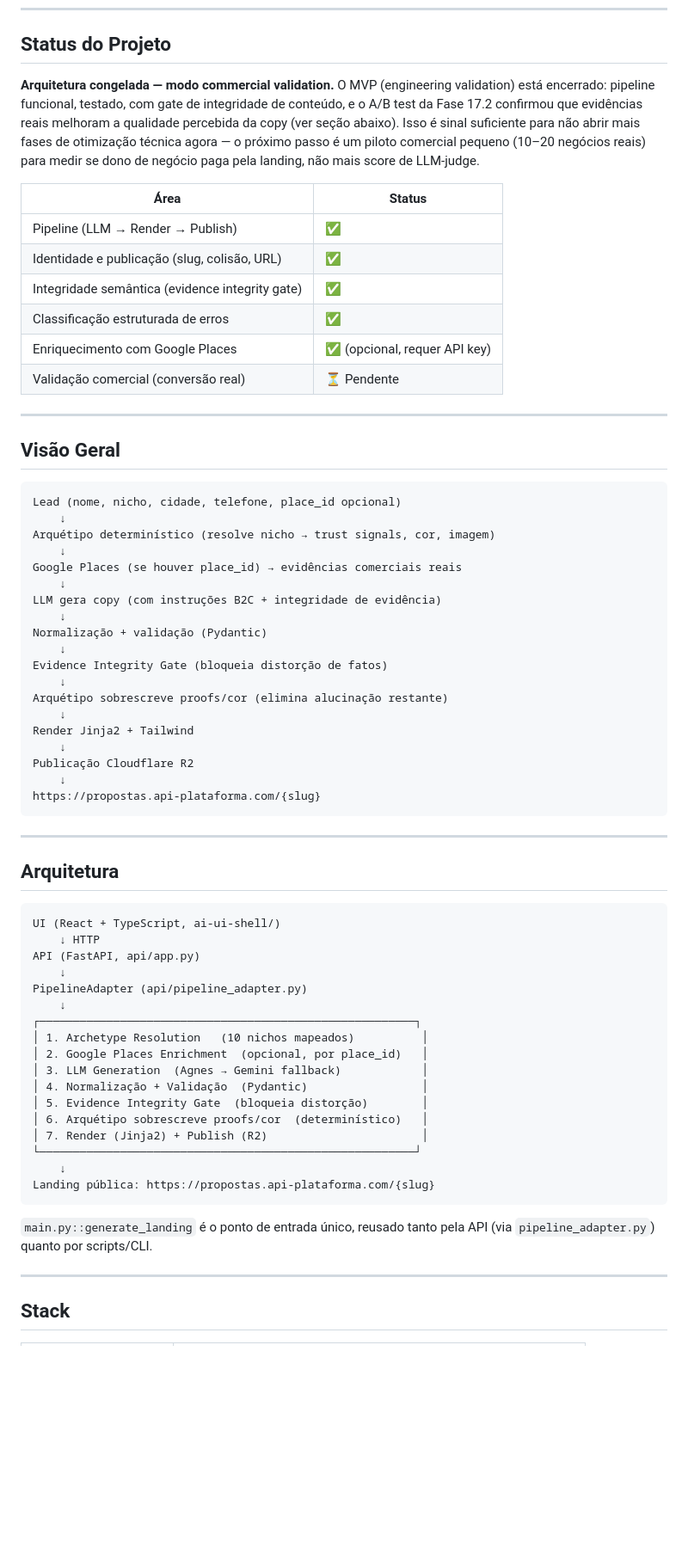
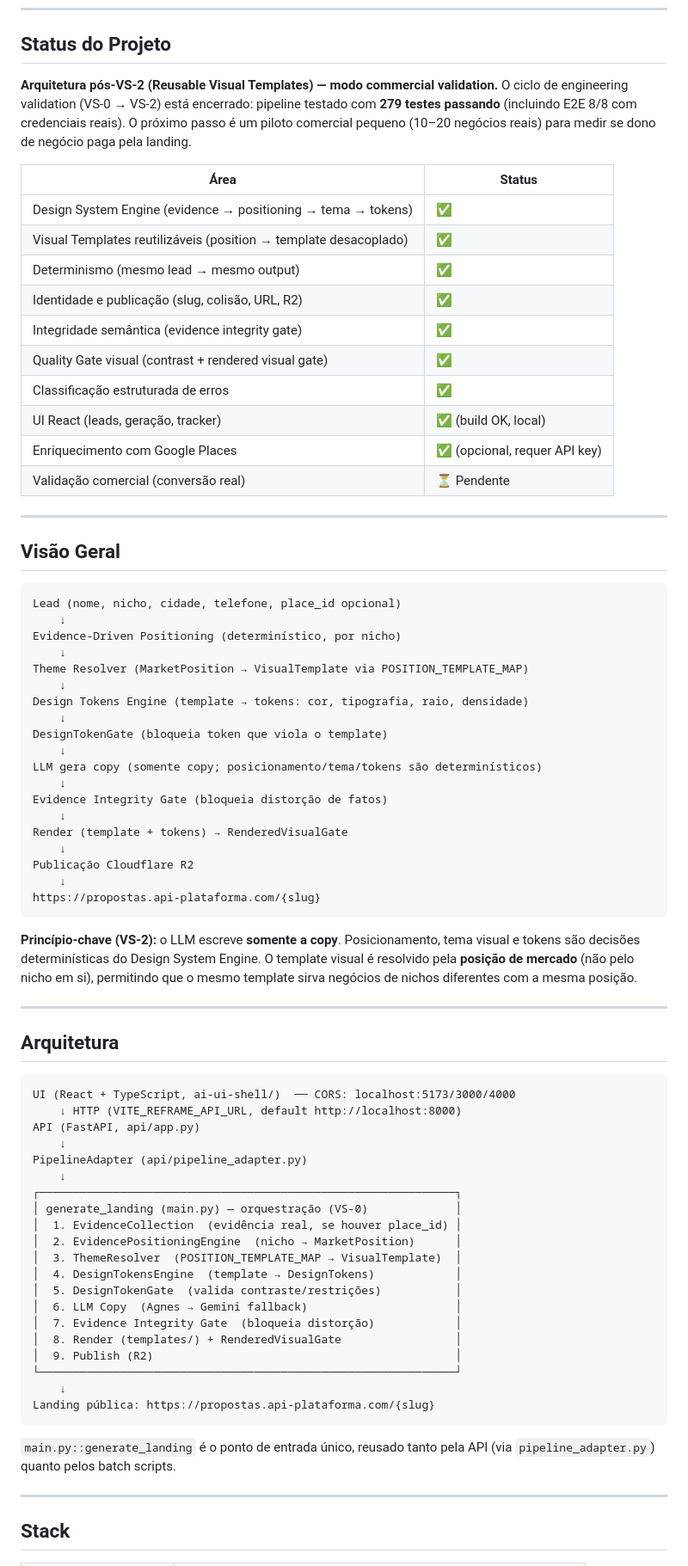
Before and after one commit to ferreiratechnology2025-max/reframe, a Markdown page: README.md, the part around one of its changes. Shown at 86% size. GitHub-like rendering; blank space fills up the shorter version.

````diff
--- a/README.md
+++ b/README.md
@@ -6,14 +6,18 @@ Pipeline automatizado que transforma leads de negócios locais em landing pages
 
 ## Status do Projeto
 
-**Arquitetura congelada — modo commercial validation.** O MVP (engineering validation) está encerrado: pipeline funcional, testado, com gate de integridade de conteúdo, e o A/B test da Fase 17.2 confirmou que evidências reais melhoram a qualidade percebida da copy (ver seção abaixo). Isso é sinal suficiente para não abrir mais fases de otimização técnica agora — o próximo passo é um piloto comercial pequeno (10–20 negócios reais) para medir se dono de negócio paga pela landing, não mais score de LLM-judge.
+**Arquitetura pós-VS-2 (Reusable Visual Templates) — modo commercial validation.** O ciclo de engineering validation (VS-0 → VS-2) está encerrado: pipeline testado com **279 testes passando** (incluindo E2E 8/8 com credenciais reais). O próximo passo é um piloto comercial pequeno (10–20 negócios reais) para medir se dono de negócio paga pela landing.
 
 | Área | Status |
 |---|---|
-| Pipeline (LLM → Render → Publish) | ✅ |
-| Identidade e publicação (slug, colisão, URL) | ✅ |
+| Design System Engine (evidence → positioning → tema → tokens) | ✅ |
+| Visual Templates reutilizáveis (position → template desacoplado) | ✅ |
+| Determinismo (mesmo lead → mesmo output) | ✅ |
+| Identidade e publicação (slug, colisão, URL, R2) | ✅ |
 | Integridade semântica (evidence integrity gate) | ✅ |
+| Quality Gate visual (contrast + rendered visual gate) | ✅ |
 | Classificação estruturada de erros | ✅ |
+| UI React (leads, geração, tracker) | ✅ (build OK, local) |
 | Enriquecimento com Google Places | ✅ (opcional, requer API key) |
 | Validação comercial (conversão real) | ⏳ Pendente |
 
@@ -24,50 +28,55 @@ Pipeline automatizado que transforma leads de negócios locais em landing pages
 ```
 Lead (nome, nicho, cidade, telefone, place_id opcional)
     ↓
-Arquétipo determinístico (resolve nicho → trust signals, cor, imagem)
+Evidence-Driven Positioning (determinístico, por nicho)
     ↓
-Google Places (se houver place_id) → evidências comerciais reais
+Theme Resolver (MarketPosition → VisualTemplate via POSITION_TEMPLATE_MAP)
     ↓
-LLM gera copy (com instruções B2C + integridade de evidência)
+Design Tokens Engine (template → tokens: cor, tipografia, raio, densidade)
     ↓
-Normalização + validação (Pydantic)
+DesignTokenGate (bloqueia token que viola o template)
+    ↓
+LLM gera copy (somente copy; posicionamento/tema/tokens são determinísticos)
     ↓
 Evidence Integrity Gate (bloqueia distorção de fatos)
     ↓
-Arquétipo sobrescreve proofs/cor (elimina alucinação restante)
-    ↓
-Render Jinja2 + Tailwind
+Render (template + tokens) → RenderedVisualGate
     ↓
 Publicação Cloudflare R2
     ↓
 https://propostas.api-plataforma.com/{slug}
 ```
 
+**Princípio-chave (VS-2):** o LLM escreve **somente a copy**. Posicionamento, tema visual e tokens são decisões determinísticas do Design System Engine. O template visual é resolvido pela **posição de mercado** (não pelo nicho em si), permitindo que o mesmo template sirva negócios de nichos diferentes com a mesma posição.
+
 ---
 
 ## Arquitetura
 
 ```
-UI (React + TypeScript, ai-ui-shell/)
-    ↓ HTTP
+UI (React + TypeScript, ai-ui-shell/)  ── CORS: localhost:5173/3000/4000
+    ↓ HTTP (VITE_REFRAME_API_URL, default http://localhost:8000)
 API (FastAPI, api/app.py)
     ↓
 PipelineAdapter (api/pipeline_adapter.py)
     ↓
-┌────────────────────────────────────────────────────────┐
-│ 1. Archetype Resolution   (10 nichos mapeados)          │
-│ 2. Google Places Enrichment  (opcional, por place_id)   │
-│ 3. LLM Generation  (Agnes → Gemini fallback)            │
-│ 4. Normalização + Validação  (Pydantic)                 │
-│ 5. Evidence Integrity Gate  (bloqueia distorção)        │
-│ 6. Arquétipo sobrescreve proofs/cor  (determinístico)   │
-│ 7. Render (Jinja2) + Publish (R2)                       │
-└────────────────────────────────────────────────────────┘
+┌──────────────────────────────────────────────────────────────┐
+│ generate_landing (main.py) — orquestração (VS-0)             │
+│  1. EvidenceCollection  (evidência real, se houver place_id) │
+│  2. EvidencePositioningEngine  (nicho → MarketPosition)      │
+│  3. ThemeResolver  (POSITION_TEMPLATE_MAP → VisualTemplate)  │
+│  4. DesignTokensEngine  (template → DesignTokens)            │
+│  5. DesignTokenGate  (valida contraste/restrições)           │
+│  6. LLM Copy  (Agnes → Gemini fallback)                      │
+│  7. Evidence Integrity Gate  (bloqueia distorção)            │
+│  8. Render (templates/) + RenderedVisualGate                 │
+│  9. Publish (R2)                                             │
+└──────────────────────────────────────────────────────────────┘
     ↓
 Landing pública: https://propostas.api-plataforma.com/{slug}
 ```
 
-`main.py::generate_landing` é o ponto de entrada único, reusado tanto pela API (via `pipeline_adapter.py`) quanto por scripts/CLI.
+`main.py::generate_landing` é o ponto de entrada único, reusado tanto pela API (via `pipeline_adapter.py`) quanto pelos batch scripts.
 
 ---
 
````
Also changed, not shown: other parts of README.md (+127 -56 lines).
